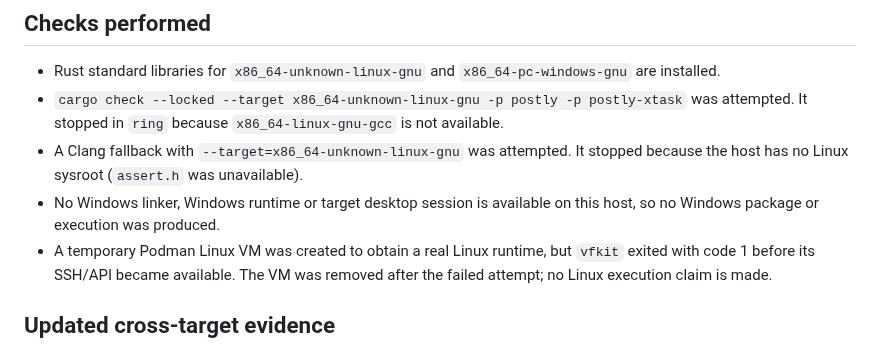
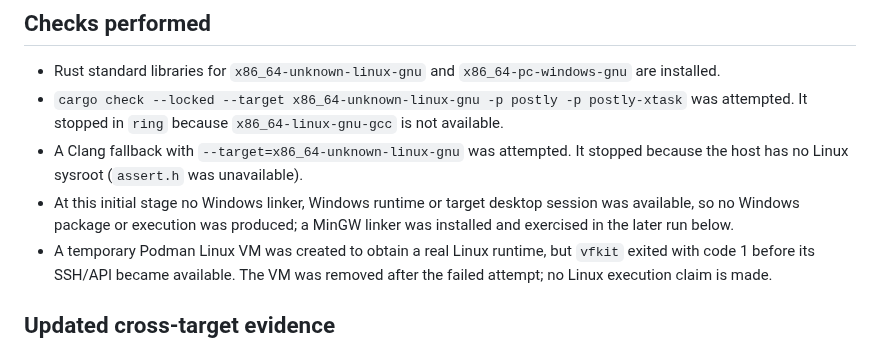
Before and after one commit to OthmaneBlial/Postly, a Markdown page: docs/measurements/2026-09-08-cross-platform.md, the part around the change. Rendered like a GitHub page.

Commit message:
docs(release): clarify initial Windows linker gate

```diff
--- a/docs/measurements/2026-09-08-cross-platform.md
+++ b/docs/measurements/2026-09-08-cross-platform.md
@@ -13,8 +13,9 @@ Windows/Linux compatibility claim.
   available.
 - A Clang fallback with `--target=x86_64-unknown-linux-gnu` was attempted. It
   stopped because the host has no Linux sysroot (`assert.h` was unavailable).
-- No Windows linker, Windows runtime or target desktop session is available on
-  this host, so no Windows package or execution was produced.
+- At this initial stage no Windows linker, Windows runtime or target desktop
+  session was available, so no Windows package or execution was produced; a
+  MinGW linker was installed and exercised in the later run below.
 - A temporary Podman Linux VM was created to obtain a real Linux runtime, but
   `vfkit` exited with code 1 before its SSH/API became available. The VM was
   removed after the failed attempt; no Linux execution claim is made.
```
